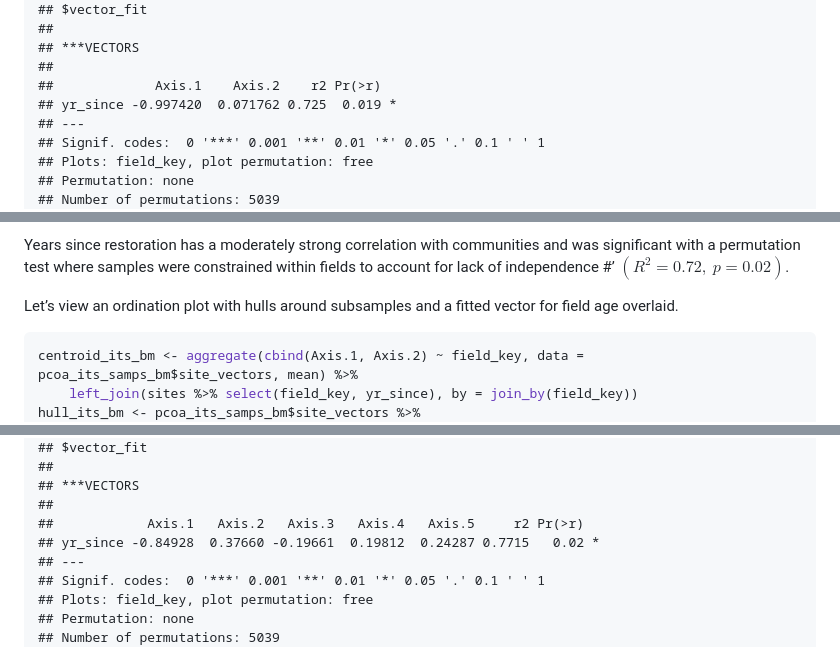
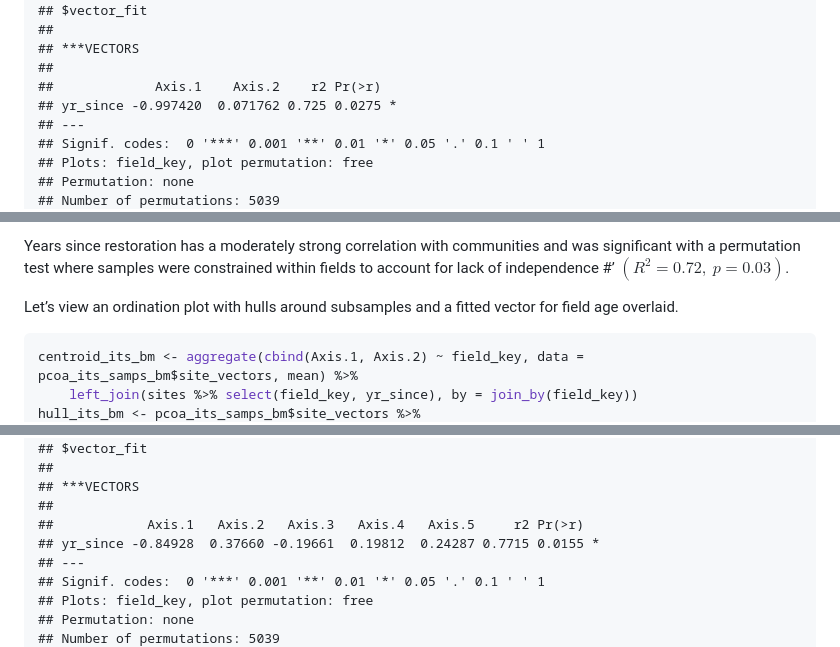
Before and after one commit to bglarkin/tallgrass_restoration_legacies, a Markdown page: microbial_communities.md, 3 parts joined by grey strips. GitHub-like rendering.

```diff
--- a/microbial_communities.md
+++ b/microbial_communities.md
@@ -837,7 +844,7 @@ correction is needed for these ordinations.
     ## ***VECTORS
     ##
     ##             Axis.1    Axis.2    r2 Pr(>r)
-    ## yr_since -0.997420  0.071762 0.725  0.019 *
+    ## yr_since -0.997420  0.071762 0.725 0.0275 *
     ## ---
     ## Signif. codes:  0 '***' 0.001 '**' 0.01 '*' 0.05 '.' 0.1 ' ' 1
     ## Plots: field_key, plot permutation: free
@@ -863,7 +870,7 @@ squares that is outside the assignment of subsamples to fields.
 Years since restoration has a moderately strong correlation with
 communities and was significant with a permutation test where samples
 were constrained within fields to account for lack of independence \#’
-$(R^2=0.72,~p=0.02)$.
+$(R^2=0.72,~p=0.03)$.
 
 Let’s view an ordination plot with hulls around subsamples and a fitted
 vector for field age overlaid.
@@ -1627,7 +1634,7 @@ negative eigenvalues.
     ## ***VECTORS
     ##
     ##            Axis.1   Axis.2   Axis.3   Axis.4   Axis.5     r2 Pr(>r)
-    ## yr_since -0.84928  0.37660 -0.19661  0.19812  0.24287 0.7715   0.02 *
+    ## yr_since -0.84928  0.37660 -0.19661  0.19812  0.24287 0.7715 0.0155 *
     ## ---
     ## Signif. codes:  0 '***' 0.001 '**' 0.01 '*' 0.05 '.' 0.1 ' ' 1
     ## Plots: field_key, plot permutation: free
```
Also changed, not shown: other parts of microbial_communities.md (+23 -16 lines).
